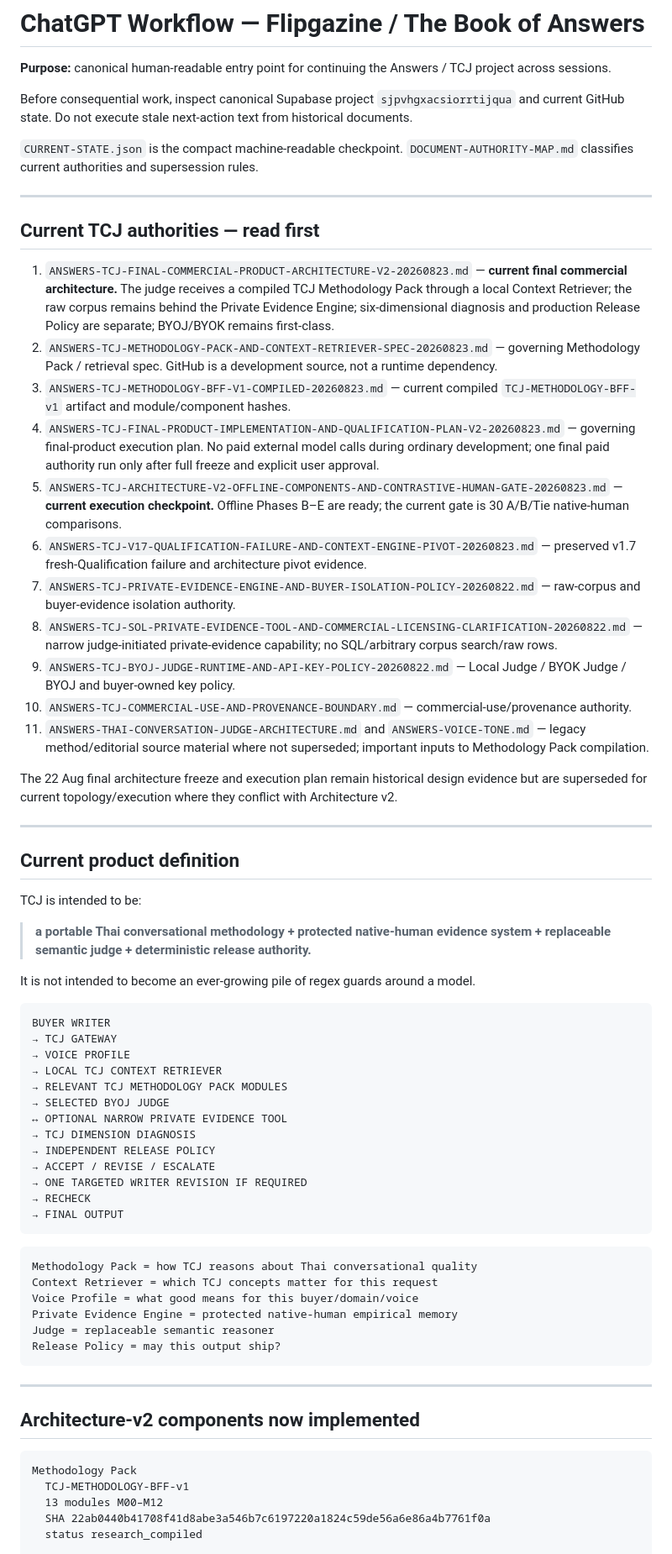
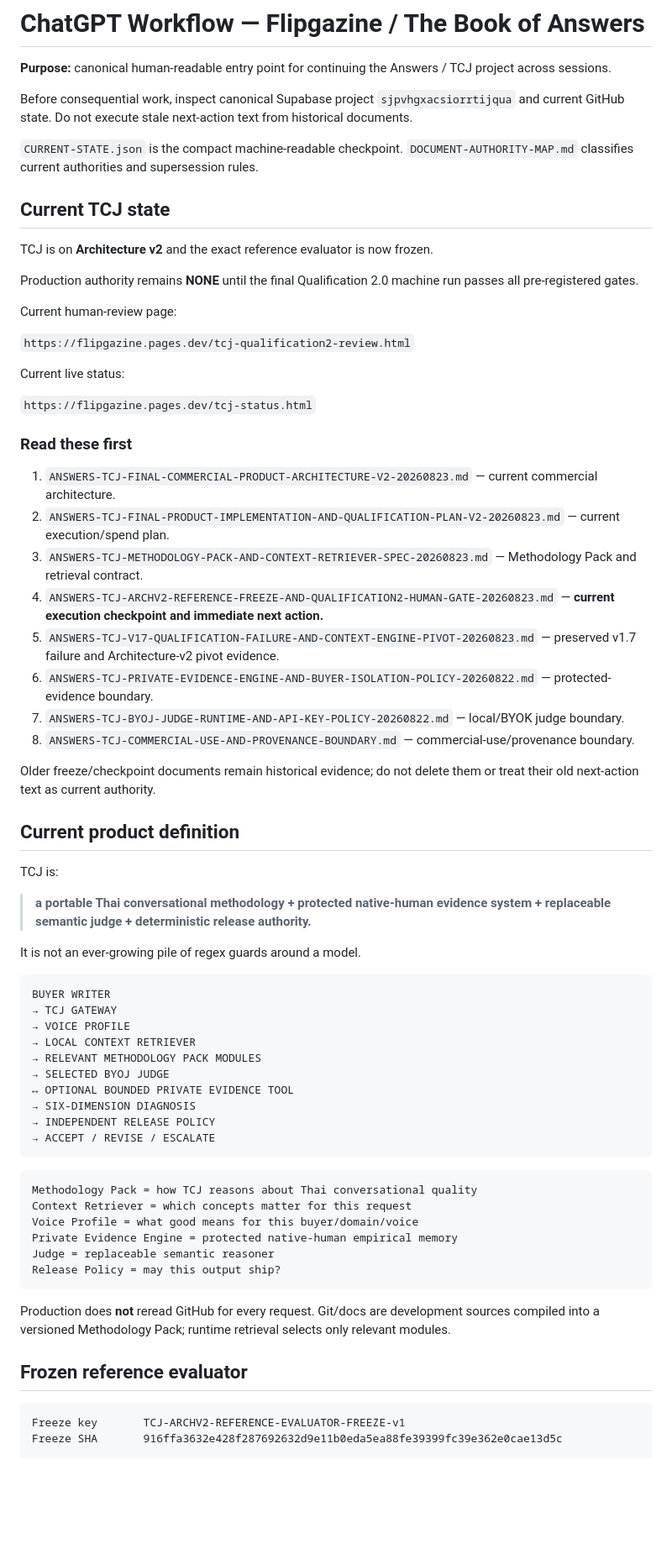
Before and after one commit to dechadae/flipgazine, a Markdown page: docs/chatgpt-workflow/README.md, the part around one of its changes. Shown at 84% size. Drawn GitHub-style; blank space fills up the shorter version.

Commit message:
docs: make frozen architecture v2 Qualification 2.0 checkpoint the workflow entry point

````diff
--- a/docs/chatgpt-workflow/README.md
+++ b/docs/chatgpt-workflow/README.md
@@ -6,67 +6,68 @@ Before consequential work, inspect canonical Supabase project `sjpvhgxacsiorrtij
 
 `CURRENT-STATE.json` is the compact machine-readable checkpoint. `DOCUMENT-AUTHORITY-MAP.md` classifies current authorities and supersession rules.
 
----
+## Current TCJ state
 
-## Current TCJ authorities — read first
+TCJ is on **Architecture v2** and the exact reference evaluator is now frozen.
 
-1. `ANSWERS-TCJ-FINAL-COMMERCIAL-PRODUCT-ARCHITECTURE-V2-20260823.md` — **current final commercial architecture.** The judge receives a compiled TCJ Methodology Pack through a local Context Retriever; the raw corpus remains behind the Private Evidence Engine; six-dimensional diagnosis and production Release Policy are separate; BYOJ/BYOK remains first-class.
-2. `ANSWERS-TCJ-METHODOLOGY-PACK-AND-CONTEXT-RETRIEVER-SPEC-20260823.md` — governing Methodology Pack / retrieval spec. GitHub is a development source, not a runtime dependency.
-3. `ANSWERS-TCJ-METHODOLOGY-BFF-V1-COMPILED-20260823.md` — current compiled `TCJ-METHODOLOGY-BFF-v1` artifact and module/component hashes.
-4. `ANSWERS-TCJ-FINAL-PRODUCT-IMPLEMENTATION-AND-QUALIFICATION-PLAN-V2-20260823.md` — governing final-product execution plan. No paid external model calls during ordinary development; one final paid authority run only after full freeze and explicit user approval.
-5. `ANSWERS-TCJ-ARCHITECTURE-V2-OFFLINE-COMPONENTS-AND-CONTRASTIVE-HUMAN-GATE-20260823.md` — **current execution checkpoint.** Offline Phases B–E are ready; the current gate is 30 A/B/Tie native-human comparisons.
-6. `ANSWERS-TCJ-V17-QUALIFICATION-FAILURE-AND-CONTEXT-ENGINE-PIVOT-20260823.md` — preserved v1.7 fresh-Qualification failure and architecture pivot evidence.
-7. `ANSWERS-TCJ-PRIVATE-EVIDENCE-ENGINE-AND-BUYER-ISOLATION-POLICY-20260822.md` — raw-corpus and buyer-evidence isolation authority.
-8. `ANSWERS-TCJ-SOL-PRIVATE-EVIDENCE-TOOL-AND-COMMERCIAL-LICENSING-CLARIFICATION-20260822.md` — narrow judge-initiated private-evidence capability; no SQL/arbitrary corpus search/raw rows.
-9. `ANSWERS-TCJ-BYOJ-JUDGE-RUNTIME-AND-API-KEY-POLICY-20260822.md` — Local Judge / BYOK Judge / BYOJ and buyer-owned key policy.
-10. `ANSWERS-TCJ-COMMERCIAL-USE-AND-PROVENANCE-BOUNDARY.md` — commercial-use/provenance authority.
-11. `ANSWERS-THAI-CONVERSATION-JUDGE-ARCHITECTURE.md` and `ANSWERS-VOICE-TONE.md` — legacy method/editorial source material where not superseded; important inputs to Methodology Pack compilation.
+Production authority remains **NONE** until the final Qualification 2.0 machine run passes all pre-registered gates.
 
-The 22 Aug final architecture freeze and execution plan remain historical design evidence but are superseded for current topology/execution where they conflict with Architecture v2.
+Current human-review page:
 
----
+`https://flipgazine.pages.dev/tcj-qualification2-review.html`
+
+Current live status:
+
+`https://flipgazine.pages.dev/tcj-status.html`
+
+### Read these first
+
+1. `ANSWERS-TCJ-FINAL-COMMERCIAL-PRODUCT-ARCHITECTURE-V2-20260823.md` — current commercial architecture.
+2. `ANSWERS-TCJ-FINAL-PRODUCT-IMPLEMENTATION-AND-QUALIFICATION-PLAN-V2-20260823.md` — current execution/spend plan.
+3. `ANSWERS-TCJ-METHODOLOGY-PACK-AND-CONTEXT-RETRIEVER-SPEC-20260823.md` — Methodology Pack and retrieval contract.
+4. `ANSWERS-TCJ-ARCHV2-REFERENCE-FREEZE-AND-QUALIFICATION2-HUMAN-GATE-20260823.md` — **current execution checkpoint and immediate next action.**
+5. `ANSWERS-TCJ-V17-QUALIFICATION-FAILURE-AND-CONTEXT-ENGINE-PIVOT-20260823.md` — preserved v1.7 failure and Architecture-v2 pivot evidence.
+6. `ANSWERS-TCJ-PRIVATE-EVIDENCE-ENGINE-AND-BUYER-ISOLATION-POLICY-20260822.md` — protected-evidence boundary.
+7. `ANSWERS-TCJ-BYOJ-JUDGE-RUNTIME-AND-API-KEY-POLICY-20260822.md` — local/BYOK judge boundary.
+8. `ANSWERS-TCJ-COMMERCIAL-USE-AND-PROVENANCE-BOUNDARY.md` — commercial-use/provenance boundary.
+
+Older freeze/checkpoint documents remain historical evidence; do not delete them or treat their old next-action text as current authority.
 
 ## Current product definition
 
-TCJ is intended to be:
+TCJ is:
 
 > **a portable Thai conversational methodology + protected native-human evidence system + replaceable semantic judge + deterministic release authority.**
 
-It is not intended to become an ever-growing pile of regex guards around a model.
+It is not an ever-growing pile of regex guards around a model.
 
 ```text
 BUYER WRITER
 → TCJ GATEWAY
 → VOICE PROFILE
-→ LOCAL TCJ CONTEXT RETRIEVER
-→ RELEVANT TCJ METHODOLOGY PACK MODULES
+→ LOCAL CONTEXT RETRIEVER
+→ RELEVANT METHODOLOGY PACK MODULES
 → SELECTED BYOJ JUDGE
-↔ OPTIONAL NARROW PRIVATE EVIDENCE TOOL
-→ TCJ DIMENSION DIAGNOSIS
+↔ OPTIONAL BOUNDED PRIVATE EVIDENCE TOOL
+→ SIX-DIMENSION DIAGNOSIS
 → INDEPENDENT RELEASE POLICY
 → ACCEPT / REVISE / ESCALATE
-→ ONE TARGETED WRITER REVISION IF REQUIRED
-→ RECHECK
-→ FINAL OUTPUT
 ```
 
 ```text
 Methodology Pack = how TCJ reasons about Thai conversational quality
-Context Retriever = which TCJ concepts matter for this request
+Context Retriever = which concepts matter for this request
 Voice Profile = what good means for this buyer/domain/voice
 Private Evidence Engine = protected native-human empirical memory
 Judge = replaceable semantic reasoner
 Release Policy = may this output ship?
 ```
 
----
+Production does **not** reread GitHub for every request. Git/docs are development sources compiled into a versioned Methodology Pack; runtime retrieval selects only relevant modules.
 
-## Architecture-v2 components now implemented
+## Frozen reference evaluator
 
 ```text
-Methodology Pack
-  TCJ-METHODOLOGY-BFF-v1
-  13 modules M00–M12
-  SHA 22ab0440b41708f41d8abe3a546b7c6197220a1824c59de56a6e86a4b7761f0a
-  status research_compiled
+Freeze key       TCJ-ARCHV2-REFERENCE-EVALUATOR-FREEZE-v1
+Freeze SHA       916ffa3632e428f287692632d9e11b0eda5ea88fe39399fc39e362e0cae13d5c
 
````
Also changed, not shown: other parts of docs/chatgpt-workflow/README.md (+76 -187 lines).
